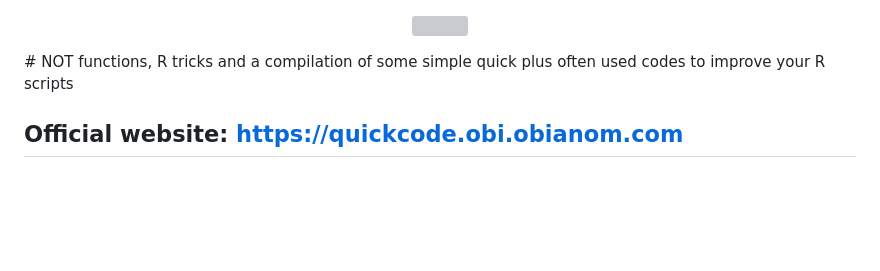
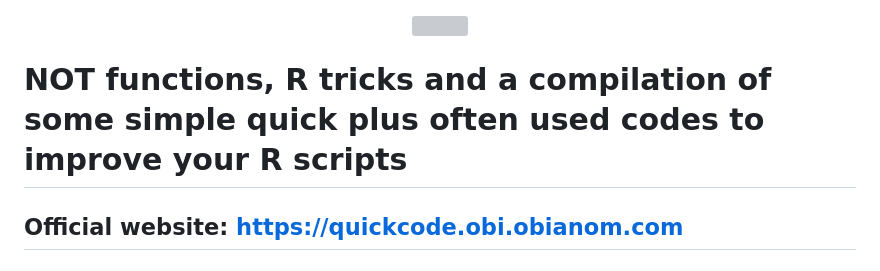
Before and after one commit to oobianom/quickcode, a Markdown page: README.md, the part around the change. GitHub-like rendering; blank space fills up the shorter version; grey boxes are pictures that could not be loaded.

```diff
--- a/README.md
+++ b/README.md
@@ -1,7 +1,9 @@
 <p align="center">
 <img src="https://quickcode.obi.obianom.com/CRAN/rockybilly.regular_qc.webp" width="350">
+
+# NOT functions, R tricks and a compilation of some simple quick plus often used codes to improve your R scripts
+
 </p>
-# NOT functions, R tricks and a compilation of some simple quick plus often used codes to improve your R scripts
 
 
 
```
